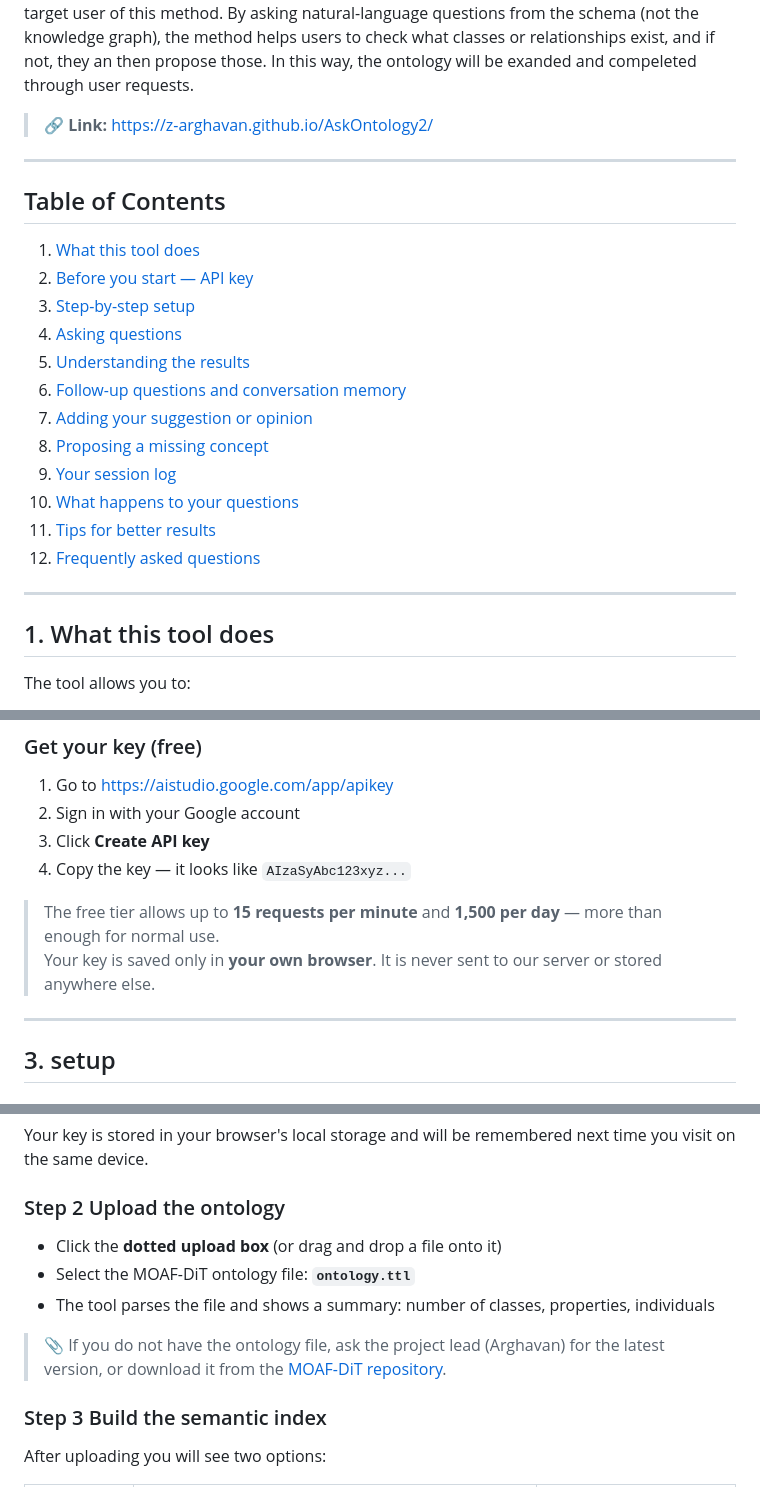
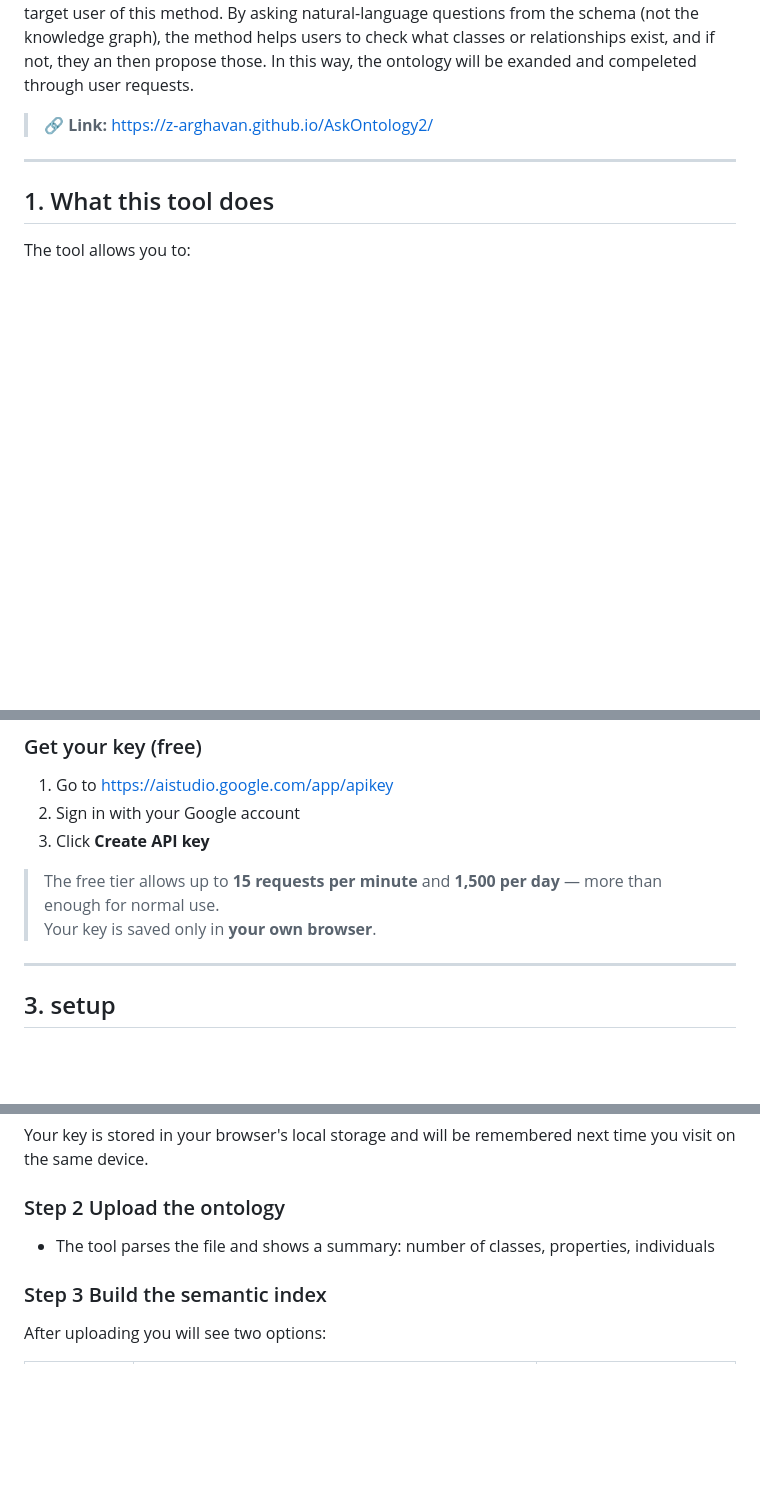
Before and after one commit to Z-Arghavan/AskOntology2, a Markdown page: README.md, 3 parts joined by grey strips. Rendered like a GitHub page; blank space fills up the shorter version.

```diff
--- a/README.md
+++ b/README.md
@@ -6,22 +6,6 @@ A user of the ontology, who is disjoint fron the ontology developer, is the targ
 
 ---
 
-## Table of Contents
-
-1. [What this tool does](#1-what-this-tool-does)
-2. [Before you start — API key](#2-before-you-start--api-key)
-3. [Step-by-step setup](#3-step-by-step-setup)
-4. [Asking questions](#4-asking-questions)
-5. [Understanding the results](#5-understanding-the-results)
-6. [Follow-up questions and conversation memory](#6-follow-up-questions-and-conversation-memory)
-7. [Adding your suggestion or opinion](#7-adding-your-suggestion-or-opinion)
-8. [Proposing a missing concept](#8-proposing-a-missing-concept)
-9. [Your session log](#9-your-session-log)
-10. [What happens to your questions](#10-what-happens-to-your-questions)
-11. [Tips for better results](#11-tips-for-better-results)
-12. [Frequently asked questions](#12-frequently-asked-questions)
-
----
 
 ## 1. What this tool does
 
@@ -46,11 +30,10 @@ The tool uses **Google Gemini** to understand your questions and generate answer
 1. Go to [https://aistudio.google.com/app/apikey](https://aistudio.google.com/app/apikey)
 2. Sign in with your Google account
 3. Click **Create API key**
-4. Copy the key — it looks like `AIzaSyAbc123xyz...`
+
 
 > The free tier allows up to **15 requests per minute** and **1,500 per day** — more than enough for normal use.
-> Your key is saved only in **your own browser**. It is never sent to our server or stored anywhere else.
-
+> Your key is saved only in **your own browser**.
 ---
 
 ## 3. setup
@@ -67,11 +50,7 @@ Your key is stored in your browser's local storage and will be remembered next t
 
 ### Step 2 Upload the ontology
 
-- Click the **dotted upload box** (or drag and drop a file onto it)
-- Select the MOAF-DiT ontology file: **`ontology.ttl`**
 - The tool parses the file and shows a summary: number of classes, properties, individuals
-
-> 📎 If you do not have the ontology file, ask the project lead (Arghavan) for the latest version, or download it from the [MOAF-DiT repository](https://github.com/Z-Arghavan/MOAF-DiT).
 
 ### Step 3 Build the semantic index
 
```
